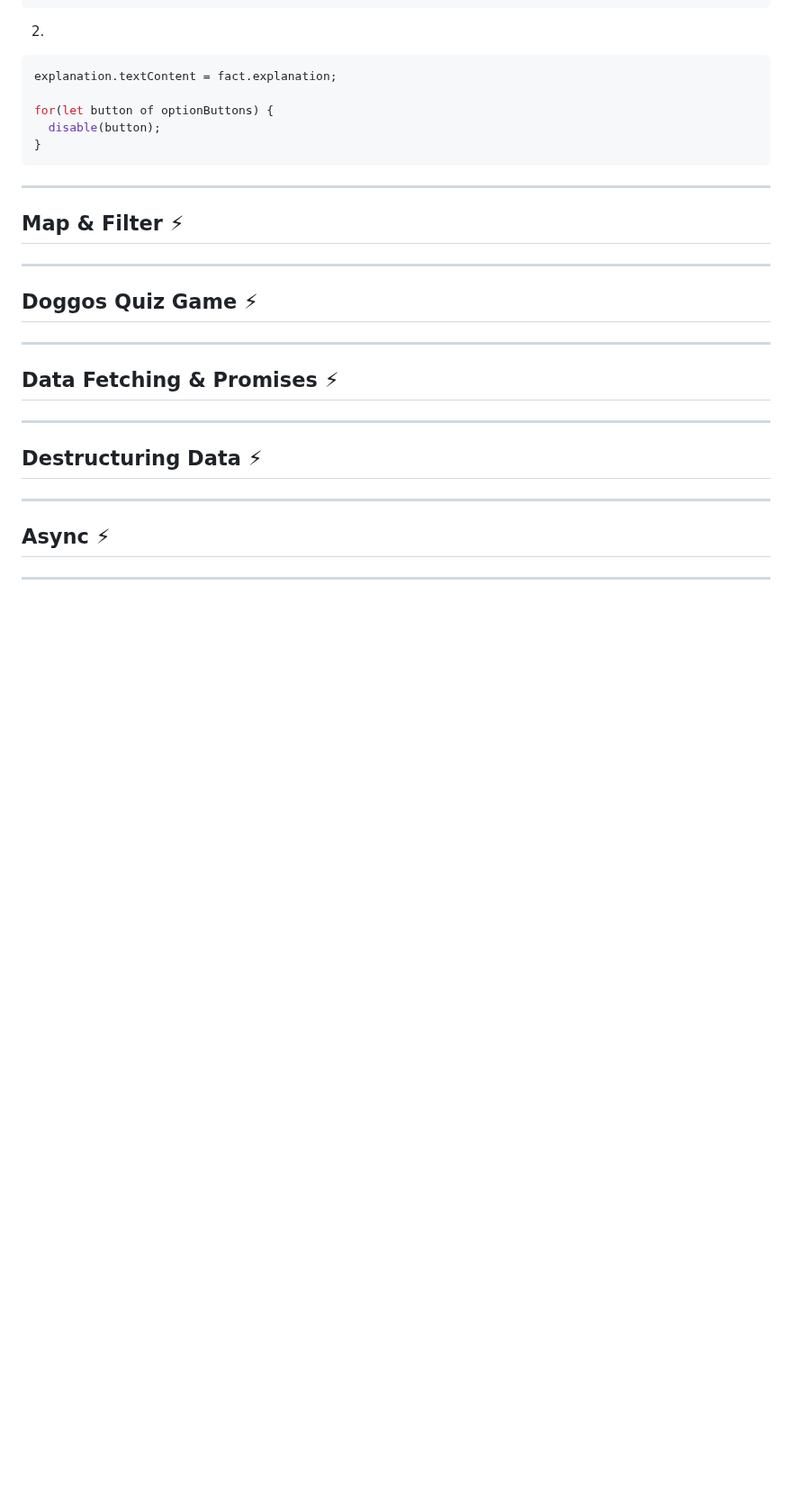
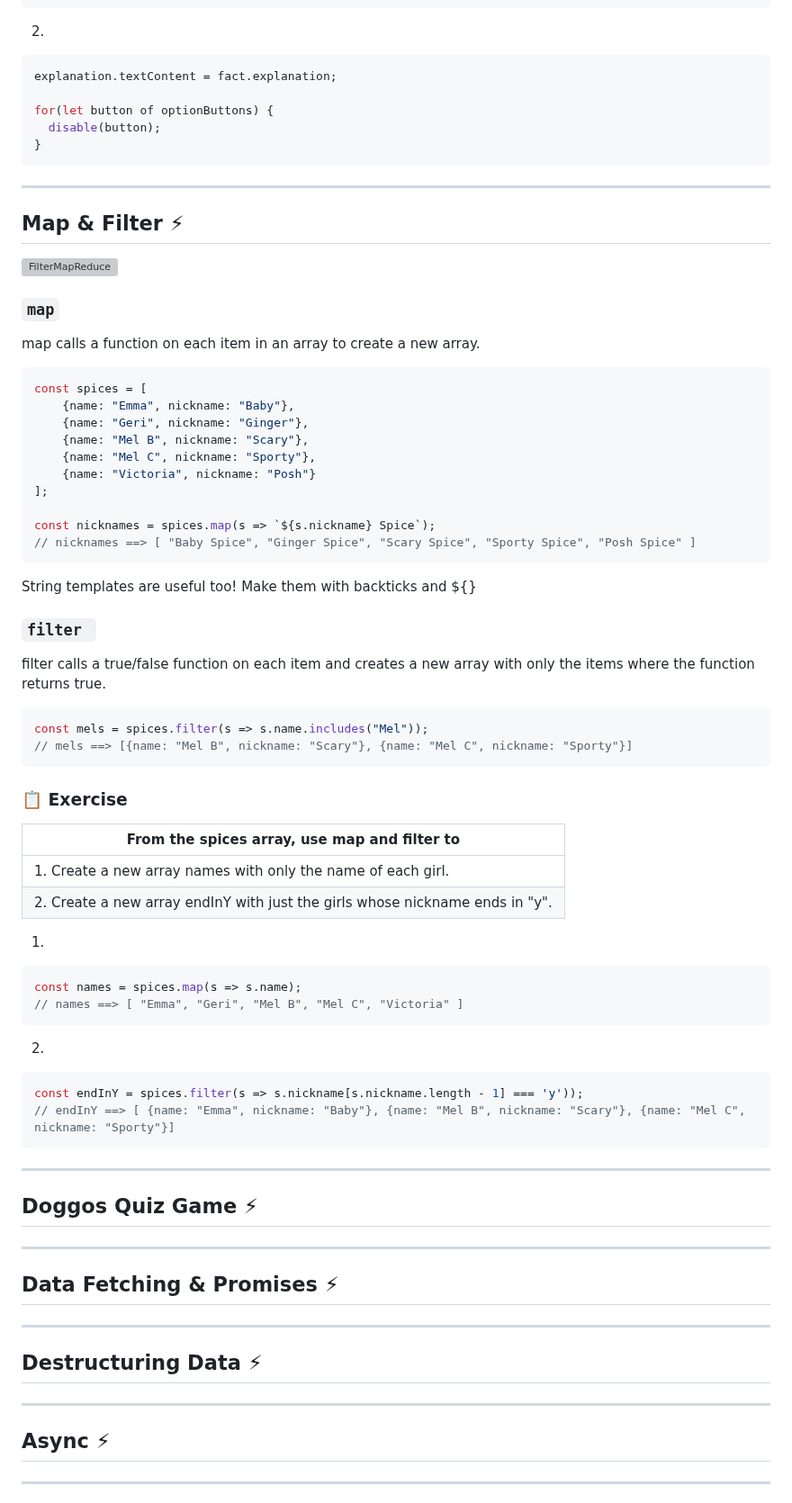
Before and after one commit to Mohammad-Abohasan/Mastering-JavaScript-in-20-Days, a Markdown page: Day1.md, the part around one of its changes. Shown at 90% size. Rendered like a GitHub page; blank space fills up the shorter version; grey boxes are pictures that could not be loaded.

Commit message:
Map & Filter
100%

````diff
--- a/Day1.md
+++ b/Day1.md
@@ -1258,7 +1254,49 @@ for(let button of optionButtons) {
 ---
 
 ## Map & Filter ⚡
-
+![FilterMapReduce](https://static.observableusercontent.com/files/2f820ed5e9c8ce56f07504c382b6c126805d04edf297aaebf57f4c8c10a28556e185f26ca4a87f024182257cf6d2a8a2b31cf85d81d4fa871626715e0f16eab4)
+
+### `map`
+map calls a function on each item in an array to create a new array.
+```javascript
+const spices = [
+    {name: "Emma", nickname: "Baby"},
+    {name: "Geri", nickname: "Ginger"},
+    {name: "Mel B", nickname: "Scary"},
+    {name: "Mel C", nickname: "Sporty"},
+    {name: "Victoria", nickname: "Posh"}
+];
+
+const nicknames = spices.map(s => `${s.nickname} Spice`);
+// nicknames ==> [ "Baby Spice", "Ginger Spice", "Scary Spice", "Sporty Spice", "Posh Spice" ]
+```
+
+String templates are useful too! Make them with backticks and ${}
+
+### `filter `
+filter calls a true/false function on each item and creates a new array with only the items where the function returns true.
+```javascript
+const mels = spices.filter(s => s.name.includes("Mel"));
+// mels ==> [{name: "Mel B", nickname: "Scary"}, {name: "Mel C", nickname: "Sporty"}]
+```
+
+### 📋 Exercise
+| From the spices array, use map and filter to |
+| ------------- |
+| 1. Create a new array names with only the name of each girl. |
+| 2. Create a new array endInY with just the girls whose nickname ends in "y". |
+
+1.
+```javascript
+const names = spices.map(s => s.name);
+// names ==> [ "Emma", "Geri", "Mel B", "Mel C", "Victoria" ]
+```
+
+2.
+```javascript
+const endInY = spices.filter(s => s.nickname[s.nickname.length - 1] === 'y'));
+// endInY ==> [ {name: "Emma", nickname: "Baby"}, {name: "Mel B", nickname: "Scary"}, {name: "Mel C", nickname: "Sporty"}]
+```
 
 ---
 
````
Also changed, not shown: other parts of Day1.md (+0 -4 lines).
